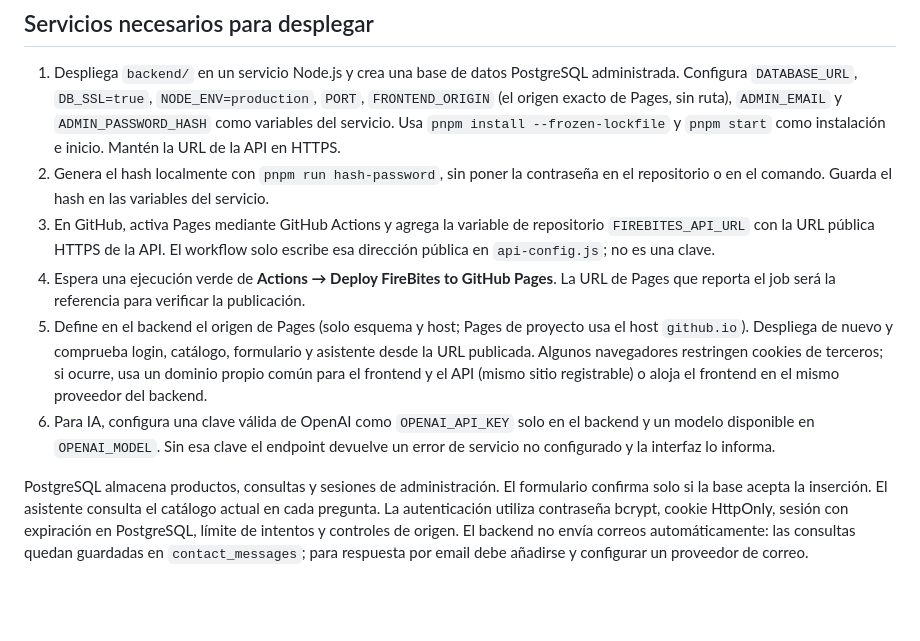
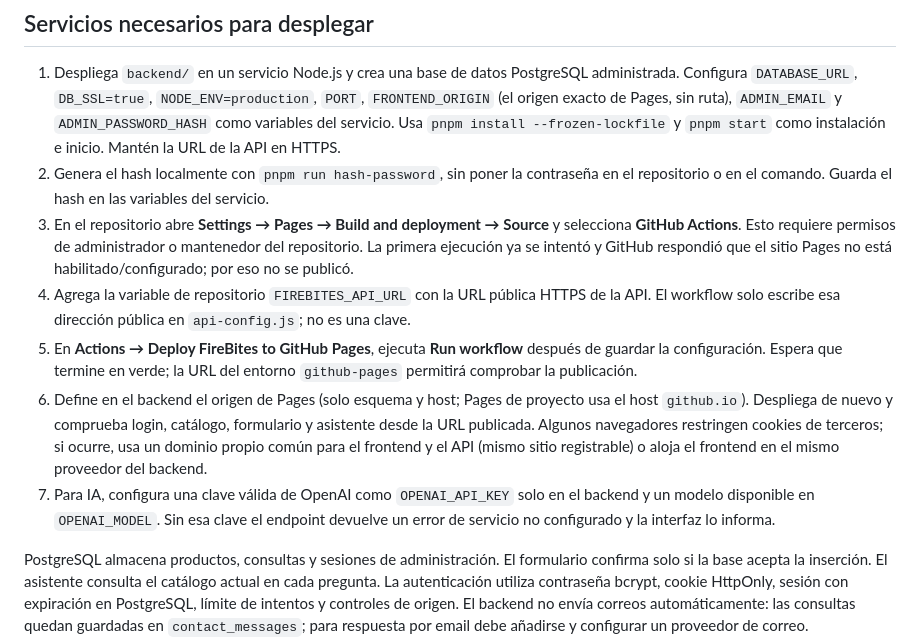
Before and after one commit to LeonelaVite/Firebites, a Markdown page: README.md, the part around the change. GitHub-like rendering; blank space fills up the shorter version.

```diff
--- a/README.md
+++ b/README.md
@@ -38,10 +38,11 @@ En otra terminal, desde la raíz, sirve el frontend en `http://127.0.0.1:5500` (
 
 1. Despliega `backend/` en un servicio Node.js y crea una base de datos PostgreSQL administrada. Configura `DATABASE_URL`, `DB_SSL=true`, `NODE_ENV=production`, `PORT`, `FRONTEND_ORIGIN` (el origen exacto de Pages, sin ruta), `ADMIN_EMAIL` y `ADMIN_PASSWORD_HASH` como variables del servicio. Usa `pnpm install --frozen-lockfile` y `pnpm start` como instalación e inicio. Mantén la URL de la API en HTTPS.
 2. Genera el hash localmente con `pnpm run hash-password`, sin poner la contraseña en el repositorio o en el comando. Guarda el hash en las variables del servicio.
-3. En GitHub, activa Pages mediante GitHub Actions y agrega la variable de repositorio `FIREBITES_API_URL` con la URL pública HTTPS de la API. El workflow solo escribe esa dirección pública en `api-config.js`; no es una clave.
-4. Espera una ejecución verde de **Actions → Deploy FireBites to GitHub Pages**. La URL de Pages que reporta el job será la referencia para verificar la publicación.
-5. Define en el backend el origen de Pages (solo esquema y host; Pages de proyecto usa el host `github.io`). Despliega de nuevo y comprueba login, catálogo, formulario y asistente desde la URL publicada. Algunos navegadores restringen cookies de terceros; si ocurre, usa un dominio propio común para el frontend y el API (mismo sitio registrable) o aloja el frontend en el mismo proveedor del backend.
-6. Para IA, configura una clave válida de OpenAI como `OPENAI_API_KEY` solo en el backend y un modelo disponible en `OPENAI_MODEL`. Sin esa clave el endpoint devuelve un error de servicio no configurado y la interfaz lo informa.
+3. En el repositorio abre **Settings → Pages → Build and deployment → Source** y selecciona **GitHub Actions**. Esto requiere permisos de administrador o mantenedor del repositorio. La primera ejecución ya se intentó y GitHub respondió que el sitio Pages no está habilitado/configurado; por eso no se publicó.
+4. Agrega la variable de repositorio `FIREBITES_API_URL` con la URL pública HTTPS de la API. El workflow solo escribe esa dirección pública en `api-config.js`; no es una clave.
+5. En **Actions → Deploy FireBites to GitHub Pages**, ejecuta **Run workflow** después de guardar la configuración. Espera que termine en verde; la URL del entorno `github-pages` permitirá comprobar la publicación.
+6. Define en el backend el origen de Pages (solo esquema y host; Pages de proyecto usa el host `github.io`). Despliega de nuevo y comprueba login, catálogo, formulario y asistente desde la URL publicada. Algunos navegadores restringen cookies de terceros; si ocurre, usa un dominio propio común para el frontend y el API (mismo sitio registrable) o aloja el frontend en el mismo proveedor del backend.
+7. Para IA, configura una clave válida de OpenAI como `OPENAI_API_KEY` solo en el backend y un modelo disponible en `OPENAI_MODEL`. Sin esa clave el endpoint devuelve un error de servicio no configurado y la interfaz lo informa.
 
 PostgreSQL almacena productos, consultas y sesiones de administración. El formulario confirma solo si la base acepta la inserción. El asistente consulta el catálogo actual en cada pregunta. La autenticación utiliza contraseña bcrypt, cookie HttpOnly, sesión con expiración en PostgreSQL, límite de intentos y controles de origen. El backend no envía correos automáticamente: las consultas quedan guardadas en `contact_messages`; para respuesta por email debe añadirse y configurar un proveedor de correo.
 
```
Also changed, not shown: docs/AUDITORIA.md (+4 -3 lines), docs/GUIA_EXPOSICION.md (+1 -1 lines).
